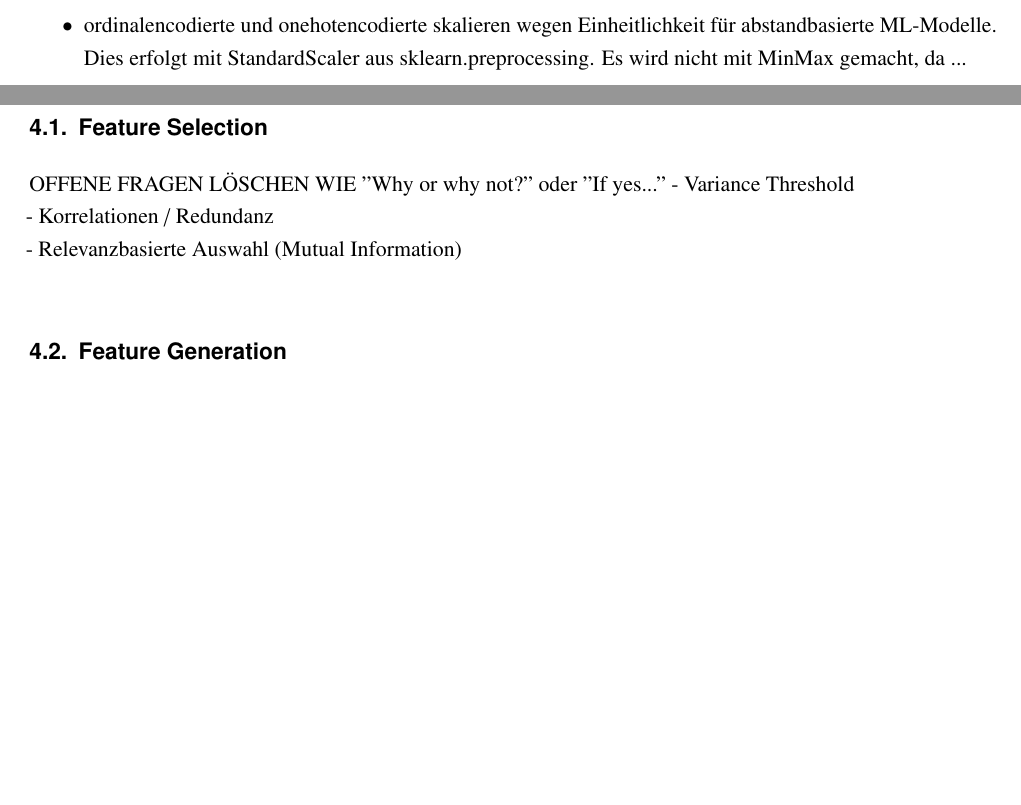
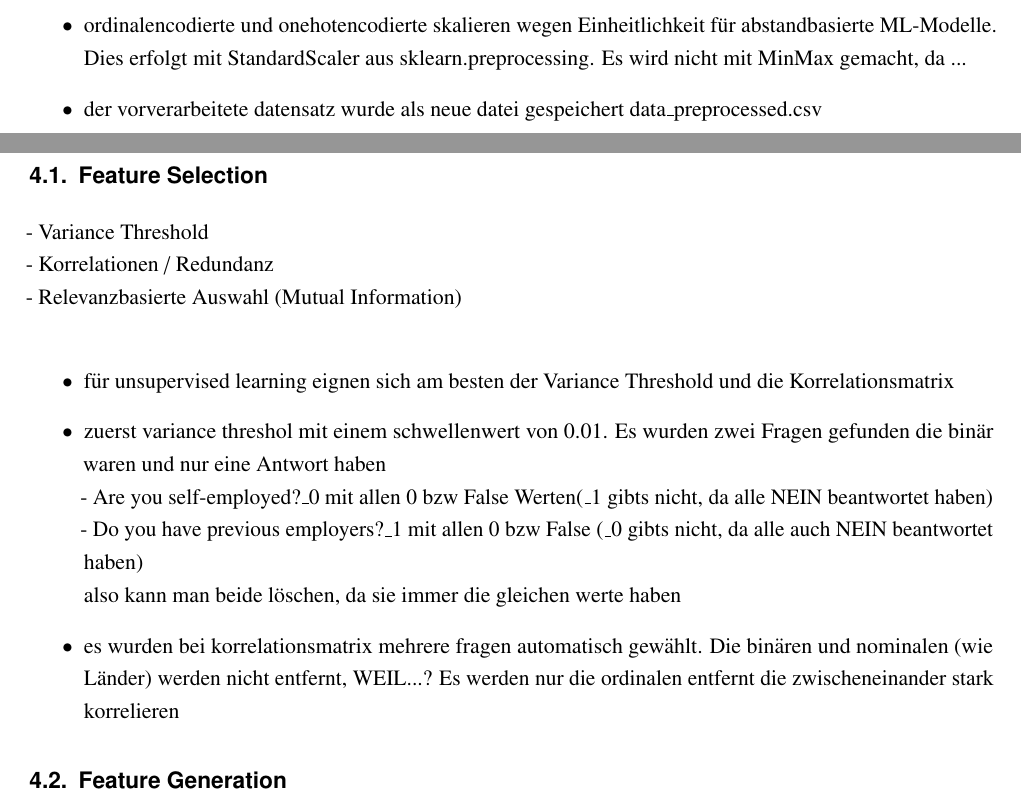
Before and after one commit to thedawid999/Health-Analysis, a LaTeX thesis (docs/00-Main.tex, which reads docs/020-Hauptteil.tex): two parts of pages 10 and 11 of 15, joined at a grey line, cut so that both start at the same text, the shorter picture padded with empty space. Compiled offline with pdfLaTeX.

Commit message:
notes for variance threshold

```diff
--- a/docs/020-Hauptteil.tex
+++ b/docs/020-Hauptteil.tex
@@ -128,4 +128,7 @@ data\_encoded, welches nur aus numerischen werten besteht
     \item ordinalencodierte und onehotencodierte skalieren wegen Einheitlichkeit
 für abstandbasierte ML-Modelle. Dies erfolgt mit StandardScaler aus
 sklearn.preprocessing. Es wird nicht mit MinMax gemacht, da ...
+    \item der vorverarbeitete datensatz wurde als neue datei gespeichert
+data\_preprocessed.csv
+\end{itemize}
 
@@ -135,10 +137,23 @@ sklearn.preprocessing. Es wird nicht mit MinMax gemacht, da ...
 \chapter{Feature Engineering}
 
 \section{Feature Selection}
-OFFENE FRAGEN LÖSCHEN WIE "Why or why not?" oder "If yes..."
 - Variance Threshold\\
 - Korrelationen / Redundanz\\
 - Relevanzbasierte Auswahl (Mutual Information)\\
+\begin{itemize}
+    \item für unsupervised learning eignen sich am besten der Variance Threshold und
+die Korrelationsmatrix
+    \item zuerst variance threshol mit einem schwellenwert von 0.01. Es wurden zwei
+Fragen gefunden die binär waren und nur eine Antwort haben\\
+- Are you self-employed?\_0 mit allen 0 bzw False Werten(\_1 gibts nicht, da alle
+NEIN beantwortet haben)\\
+- Do you have previous employers?\_1  mit allen 0 bzw False (\_0 gibts nicht, da alle
+auch NEIN beantwortet haben)\\
+also kann man beide löschen, da sie immer die gleichen werte haben
+    \item es wurden bei korrelationsmatrix mehrere fragen automatisch gewählt.
+Die binären und nominalen (wie Länder) werden nicht entfernt, WEIL...?
+Es werden nur die ordinalen entfernt die zwischeneinander stark korrelieren
+\end{itemize}
 
 \section{Feature Generation}
 - Erstellen neuer Merkmale aus bestehenden Variablen\\
```
Also changed, not shown: docs/020-Hauptteil.tex (1 more changed lines), 2 other files.
